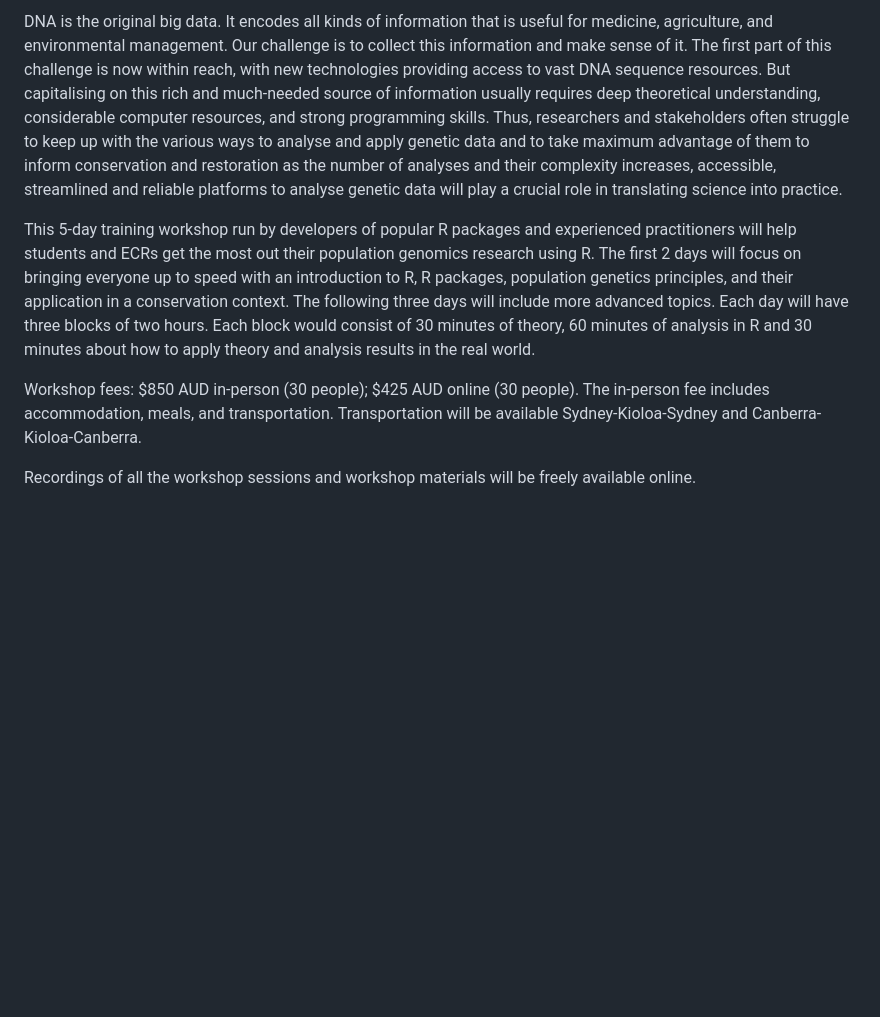
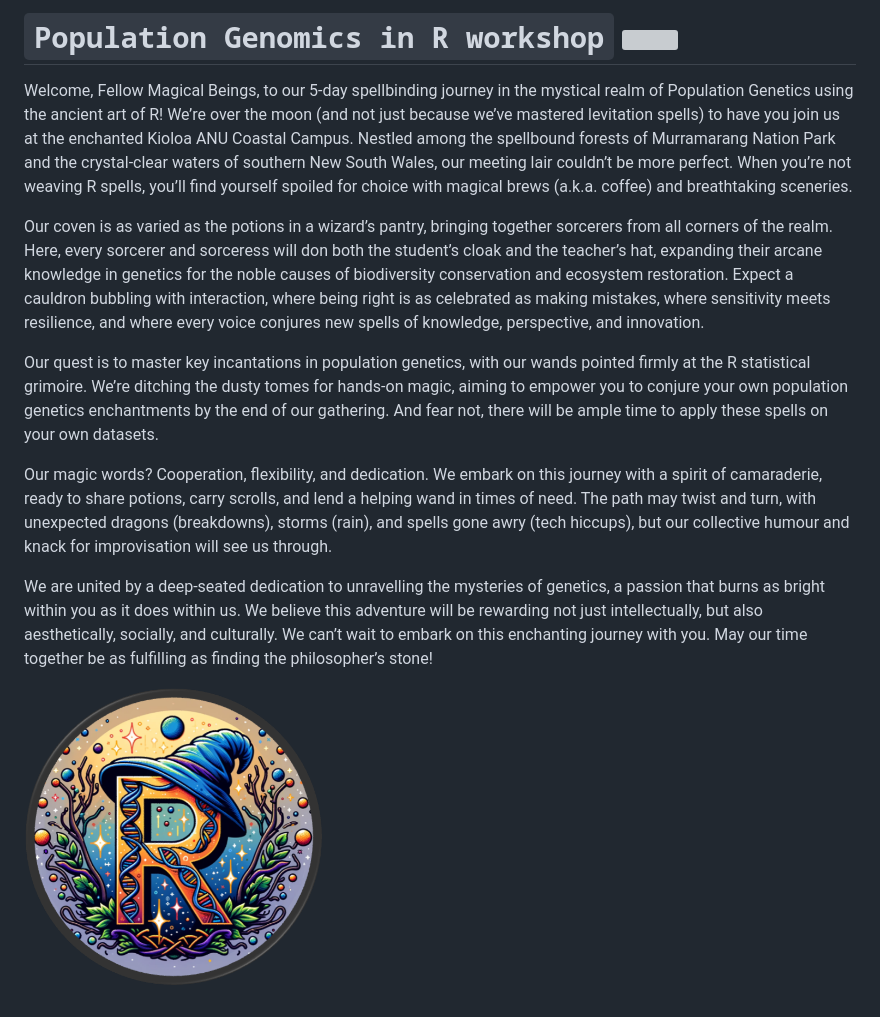
Before and after one commit to mijangos81/PopGenR, a Markdown page: README.md, the part around the change printed below. Rendered like a GitHub page; pictures changed too: Pictures/R_logo.png (added); blank space fills up the shorter version; grey boxes are pictures that could not be loaded.

```diff
--- a/README.md
+++ b/README.md
@@ -3,32 +3,44 @@
 
-DNA is the original big data. It encodes all kinds of information that
-is useful for medicine, agriculture, and environmental management. Our
-challenge is to collect this information and make sense of it. The first
-part of this challenge is now within reach, with new technologies
-providing access to vast DNA sequence resources. But capitalising on
-this rich and much-needed source of information usually requires deep
-theoretical understanding, considerable computer resources, and strong
-programming skills. Thus, researchers and stakeholders often struggle to
-keep up with the various ways to analyse and apply genetic data and to
-take maximum advantage of them to inform conservation and restoration as
-the number of analyses and their complexity increases, accessible,
-streamlined and reliable platforms to analyse genetic data will play a
-crucial role in translating science into practice.
+# `Population Genomics in R workshop` <a href="https://green-striped-gecko.github.io/dartR/"><img src='Pictures/logo_workshop.png' align="right" height="300" /></a>
 
-This 5-day training workshop run by developers of popular R packages and
-experienced practitioners will help students and ECRs get the most out
-their population genomics research using R. The first 2 days will focus
-on bringing everyone up to speed with an introduction to R, R packages,
-population genetics principles, and their application in a conservation
-context. The following three days will include more advanced topics.
-Each day will have three blocks of two hours. Each block would consist
-of 30 minutes of theory, 60 minutes of analysis in R and 30 minutes
-about how to apply theory and analysis results in the real world.
+Welcome, Fellow Magical Beings, to our 5-day spellbinding journey in the
+mystical realm of Population Genetics using the ancient art of R! We’re
+over the moon (and not just because we’ve mastered levitation spells) to
+have you join us at the enchanted Kioloa ANU Coastal Campus. Nestled
+among the spellbound forests of Murramarang Nation Park and the
+crystal-clear waters of southern New South Wales, our meeting lair
+couldn’t be more perfect. When you’re not weaving R spells, you’ll find
+yourself spoiled for choice with magical brews (a.k.a. coffee) and
+breathtaking sceneries.
 
-Workshop fees: \$850 AUD in-person (30 people); \$425 AUD online (30
-people). The in-person fee includes accommodation, meals, and
-transportation. Transportation will be available Sydney-Kioloa-Sydney
-and Canberra-Kioloa-Canberra.
+Our coven is as varied as the potions in a wizard’s pantry, bringing
+together sorcerers from all corners of the realm. Here, every sorcerer
+and sorceress will don both the student’s cloak and the teacher’s hat,
+expanding their arcane knowledge in genetics for the noble causes of
+biodiversity conservation and ecosystem restoration. Expect a cauldron
+bubbling with interaction, where being right is as celebrated as making
+mistakes, where sensitivity meets resilience, and where every voice
+conjures new spells of knowledge, perspective, and innovation.
 
-Recordings of all the workshop sessions and workshop materials will be
-freely available online.
+Our quest is to master key incantations in population genetics, with our
+wands pointed firmly at the R statistical grimoire. We’re ditching the
+dusty tomes for hands-on magic, aiming to empower you to conjure your
+own population genetics enchantments by the end of our gathering. And
+fear not, there will be ample time to apply these spells on your own
+datasets.
+
+Our magic words? Cooperation, flexibility, and dedication. We embark on
+this journey with a spirit of camaraderie, ready to share potions, carry
+scrolls, and lend a helping wand in times of need. The path may twist
+and turn, with unexpected dragons (breakdowns), storms (rain), and
+spells gone awry (tech hiccups), but our collective humour and knack for
+improvisation will see us through.
+
+We are united by a deep-seated dedication to unravelling the mysteries
+of genetics, a passion that burns as bright within you as it does within
+us. We believe this adventure will be rewarding not just intellectually,
+but also aesthetically, socially, and culturally. We can’t wait to
+embark on this enchanting journey with you. May our time together be as
+fulfilling as finding the philosopher’s stone!
+
+<img src='Pictures/R_logo.png' align="center" height="300" /></a>
```
Also changed, not shown: other parts of README.md (+1 -1 lines), Pictures/logo_course.png (deleted), 3 other files.
